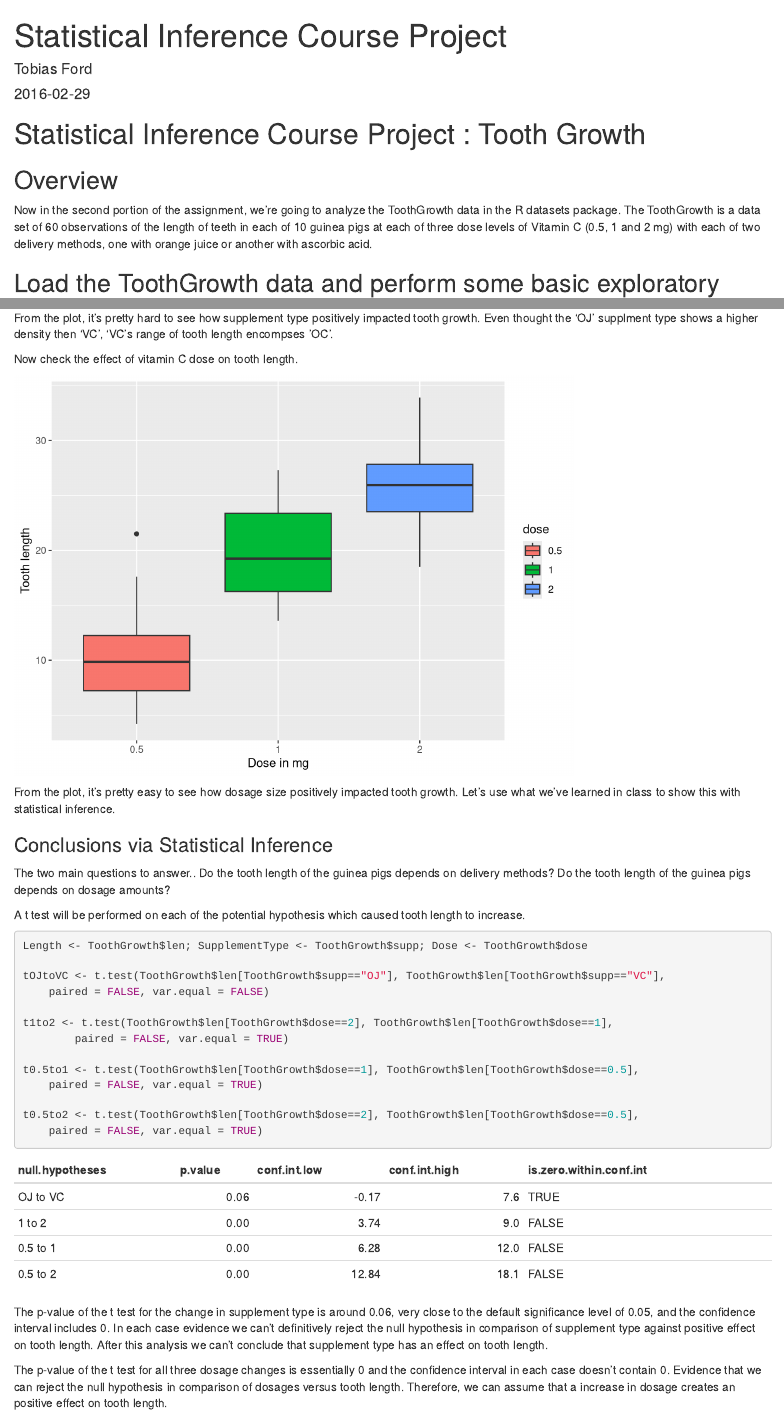
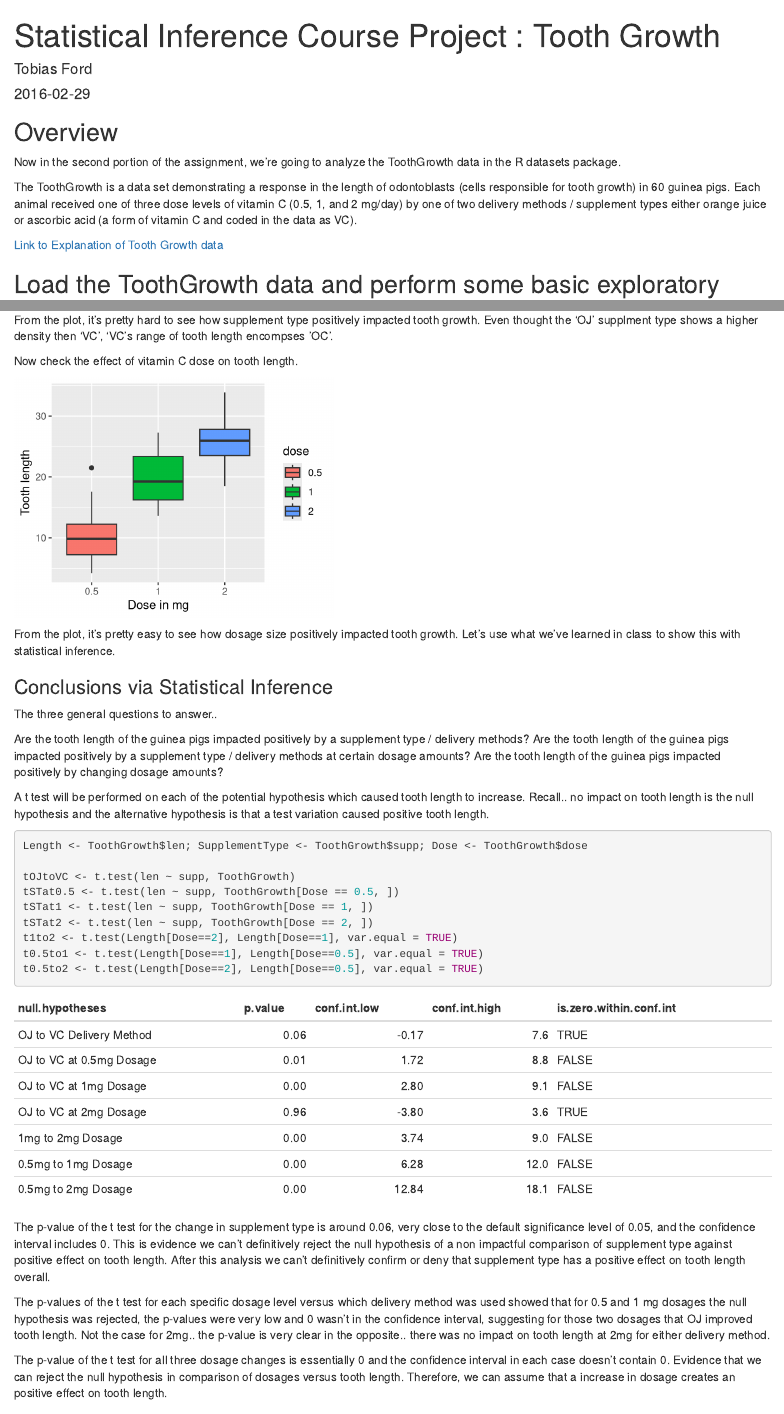
Before and after one commit to tobybot11/statistical_inference_course_project, an R Markdown document (second.Rmd): the page in a window 1100 px wide, from its top, and a second part further down, joined at a grey line. Rendered offline with R 4.5, knitr and Pandoc, with nearby package versions.

Commit message:
final push on the second report

````diff
--- a/second.Rmd
+++ b/second.Rmd
@@ -1,5 +1,5 @@
 ---
-title: 'Statistical Inference Course Project'
+title: 'Statistical Inference Course Project : Tooth Growth'
 author: "Tobias Ford"
 date: '`r Sys.Date()`'
 output:
@@ -15,13 +15,13 @@ set.seed(42)
 library(knitr)
 library(ggplot2)
 ```
-
-# Statistical Inference Course Project : Tooth Growth
-
 ## Overview
 
 Now in the second portion of the assignment, we're going to analyze the ToothGrowth data in the R datasets package.
-The ToothGrowth is a data set of 60 observations of the length of teeth in each of 10 guinea pigs at each of three dose levels of Vitamin C (0.5, 1 and 2 mg) with each of two delivery methods, one with orange juice or another with ascorbic acid.
+
+The ToothGrowth is a data set demonstrating a response in the length of odontoblasts (cells responsible for tooth growth) in 60 guinea pigs. Each animal received one of three dose levels of vitamin C (0.5, 1, and 2 mg/day) by one of two delivery methods / supplement types either orange juice or ascorbic acid (a form of vitamin C and coded in the data as VC).
+
+[Link to Explanation of Tooth Growth data](https://stat.ethz.ch/R-manual/R-devel/library/datasets/html/ToothGrowth.html)
 
 ## Load the ToothGrowth data and perform some basic exploratory data analyses
 
@@ -62,7 +58,7 @@ Even thought the 'OJ' supplment type shows a higher density then 'VC', 'VC's ran
 
 Now check the effect of vitamin C dose on tooth length.
 
-```{r, echo=FALSE}
+```{r, echo=FALSE, fig.width=4, fig.height=3}
 ggplot(data=ToothGrowth, aes(x=dose, y=len)) +
 			 geom_boxplot(aes(fill=dose))+
 			 xlab("Dose in mg") +ylab("Tooth length")
@@ -73,36 +69,64 @@ Let's use what we've learned in class to show this with statistical inference.
 
 ### Conclusions via Statistical Inference
 
-The two main questions to answer..
-Do the tooth length of the guinea pigs depends on delivery methods?
-Do the tooth length of the guinea pigs depends on dosage amounts?
+The three general questions to answer..
+
+Are the tooth length of the guinea pigs impacted positively by a supplement type / delivery methods?
+Are the tooth length of the guinea pigs impacted positively by a supplement type / delivery methods at certain dosage amounts?
+Are the tooth length of the guinea pigs impacted positively by changing dosage amounts?
 
 A t test will be performed on each of the potential hypothesis which caused tooth length to increase.
+Recall.. no impact on tooth length is the null hypothesis and the alternative hypothesis is that a test variation caused positive tooth length.
 
 ```{r}
 Length <- ToothGrowth$len; SupplementType <- ToothGrowth$supp; Dose <- ToothGrowth$dose
 
-tOJtoVC <- t.test(ToothGrowth$len[ToothGrowth$supp=="OJ"], ToothGrowth$len[ToothGrowth$supp=="VC"],
-	paired = FALSE, var.equal = FALSE)
-
-t1to2 <- t.test(ToothGrowth$len[ToothGrowth$dose==2], ToothGrowth$len[ToothGrowth$dose==1],
-        paired = FALSE, var.equal = TRUE)
-
-t0.5to1 <- t.test(ToothGrowth$len[ToothGrowth$dose==1], ToothGrowth$len[ToothGrowth$dose==0.5],
-	paired = FALSE, var.equal = TRUE)
-
-t0.5to2 <- t.test(ToothGrowth$len[ToothGrowth$dose==2], ToothGrowth$len[ToothGrowth$dose==0.5],
-	paired = FALSE, var.equal = TRUE)
+tOJtoVC <- t.test(len ~ supp, ToothGrowth)
+tSTat0.5 <- t.test(len ~ supp, ToothGrowth[Dose == 0.5, ])
+tSTat1 <- t.test(len ~ supp, ToothGrowth[Dose == 1, ])
+tSTat2 <- t.test(len ~ supp, ToothGrowth[Dose == 2, ])
+t1to2 <- t.test(Length[Dose==2], Length[Dose==1], var.equal = TRUE)
+t0.5to1 <- t.test(Length[Dose==1], Length[Dose==0.5], var.equal = TRUE)
+t0.5to2 <- t.test(Length[Dose==2], Length[Dose==0.5], var.equal = TRUE)
 ```
 
 ```{r, echo=FALSE}
 df <- data.frame(
-   'null hypotheses'=c('OJ to VC', '1 to 2', '0.5 to 1', '0.5 to 2'),
-   'p value'=c(tOJtoVC$p.value, t1to2$p.value, t0.5to1$p.value, t0.5to2$p.value),
-   conf.int.low=c(tOJtoVC$conf.int[1], t1to2$conf.int[1], t0.5to1$conf.int[1], t0.5to2$conf.int[1]),
-   conf.int.high=c(tOJtoVC$conf.int[2], t1to2$conf.int[2], t0.5to1$conf.int[2], t0.5to2$conf.int[2]),
+   'null hypotheses'=c('OJ to VC Delivery Method',
+   	 'OJ to VC at 0.5mg Dosage',
+   	 'OJ to VC at 1mg Dosage',
+   	 'OJ to VC at 2mg Dosage',
+   	 '1mg to 2mg Dosage',
+	 '0.5mg to 1mg Dosage',
+	 '0.5mg to 2mg Dosage'),
+   'p value'=c(tOJtoVC$p.value,
+      tSTat0.5$p.value,
+      tSTat1$p.value,
+      tSTat2$p.value,
+      t1to2$p.value,
+      t0.5to1$p.value,
+      t0.5to2$p.value),
+   conf.int.low=c(
+	tOJtoVC$conf.int[1],
+	tSTat0.5$conf.int[1],
+	tSTat1$conf.int[1],
+        tSTat2$conf.int[1],
+	t1to2$conf.int[1],
+	t0.5to1$conf.int[1],
+	t0.5to2$conf.int[1]),
+   conf.int.high=c(
+	tOJtoVC$conf.int[2],
+	tSTat0.5$conf.int[2],
+	tSTat1$conf.int[2],
+        tSTat2$conf.int[2],
+	t1to2$conf.int[2],
+	t0.5to1$conf.int[2],
+	t0.5to2$conf.int[2]),
    is.zero.within.conf.int=c(
 	tOJtoVC$conf.int[1] < 0 && 0 < tOJtoVC$conf.int[2],
+	tSTat0.5$conf.int[1] < 0 && 0 < tSTat0.5$conf.int[2],
+	tSTat1$conf.int[1] < 0 && 0 < tSTat1$conf.int[2],
+	tSTat2$conf.int[1] < 0 && 0 < tSTat2$conf.int[2],
 	t1to2$conf.int[1] < 0 && 0 < t1to2$conf.int[2],
         t0.5to1$conf.int[1] < 0 && 0 < t0.5to1$conf.int[2],
 	t0.5to2$conf.int[1] < 0 && 0 < t0.5to2$conf.int[2]
@@ -114,6 +138,8 @@ df <- data.frame(
 kable(df)
 ```
 
-The p-value of the t test for the change in supplement type is around 0.06, very close to the default significance level of 0.05, and the confidence interval includes 0. In each case evidence we can't definitively reject the null hypothesis in comparison of supplement type against positive effect on tooth length. After this analysis we can't conclude that supplement type has an effect on tooth length.
+The p-value of the t test for the change in supplement type is around 0.06, very close to the default significance level of 0.05, and the confidence interval includes 0. This is evidence we can't definitively reject the null hypothesis of a non impactful comparison of supplement type against positive effect on tooth length. After this analysis we can't definitively confirm or deny that supplement type has a positive effect on tooth length overall.
+
+The p-values of the t test for each specific dosage level versus which delivery method was used showed that for 0.5 and 1 mg dosages the null hypothesis was rejected, the p-values were very low and 0 wasn't in the confidence interval, suggesting for those two dosages that OJ improved tooth length. Not the case for 2mg.. the p-value is very clear in the opposite.. there was no impact on tooth length at 2mg for either delivery method.
 
 The p-value of the t test for all three dosage changes is essentially 0 and the confidence interval in each case doesn't contain 0. Evidence that we can reject the null hypothesis in comparison of dosages versus tooth length. Therefore, we can assume that a increase in dosage creates an positive effect on tooth length.
````
Also changed, not shown: second.Rmd (8 more changed lines).
